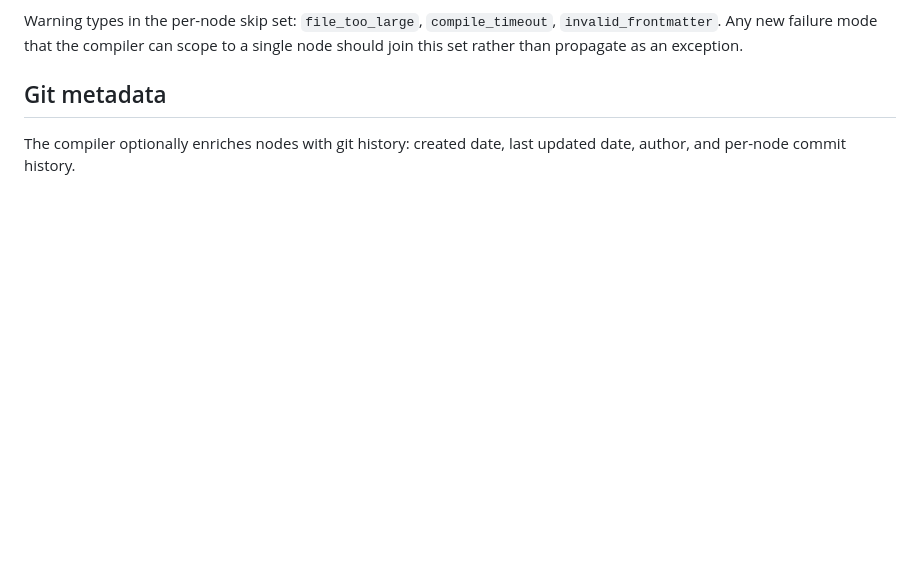
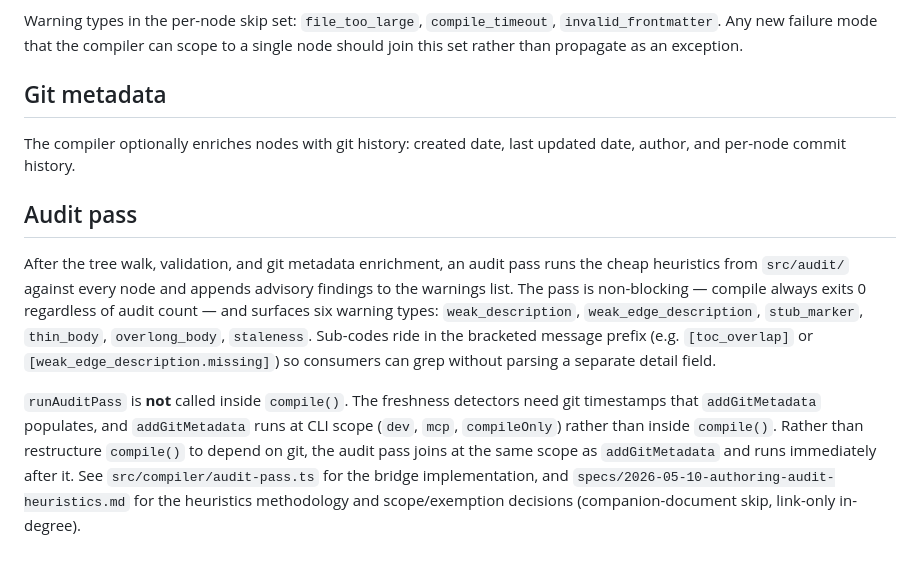
Before and after one commit to trevorfox/spandrel, a Markdown page: src/compiler/design.md, the part around the change. Rendered like a GitHub page; blank space fills up the shorter version.

```diff
--- a/src/compiler/design.md
+++ b/src/compiler/design.md
@@ -53,3 +53,9 @@ Warning types in the per-node skip set: `file_too_large`, `compile_timeout`, `in
 ## Git metadata
 
 The compiler optionally enriches nodes with git history: created date, last updated date, author, and per-node commit history.
+
+## Audit pass
+
+After the tree walk, validation, and git metadata enrichment, an audit pass runs the cheap heuristics from `src/audit/` against every node and appends advisory findings to the warnings list. The pass is non-blocking — compile always exits 0 regardless of audit count — and surfaces six warning types: `weak_description`, `weak_edge_description`, `stub_marker`, `thin_body`, `overlong_body`, `staleness`. Sub-codes ride in the bracketed message prefix (e.g. `[toc_overlap]` or `[weak_edge_description.missing]`) so consumers can grep without parsing a separate detail field.
+
+`runAuditPass` is **not** called inside `compile()`. The freshness detectors need git timestamps that `addGitMetadata` populates, and `addGitMetadata` runs at CLI scope (`dev`, `mcp`, `compileOnly`) rather than inside `compile()`. Rather than restructure `compile()` to depend on git, the audit pass joins at the same scope as `addGitMetadata` and runs immediately after it. See `src/compiler/audit-pass.ts` for the bridge implementation, and `specs/2026-05-10-authoring-audit-heuristics.md` for the heuristics methodology and scope/exemption decisions (companion-document skip, link-only in-degree).
```
Also changed, not shown: specs/2026-05-10-authoring-audit-heuristics.md (+8 -0 lines).
